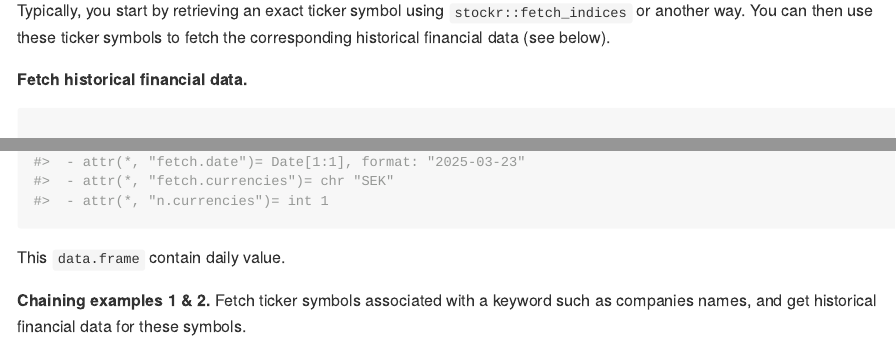
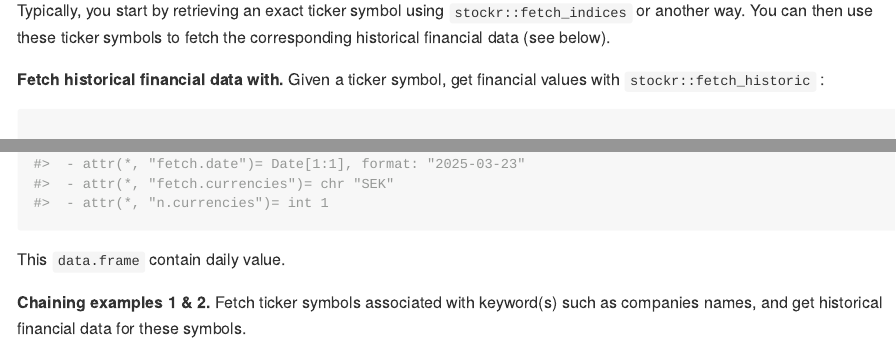
Before and after one commit to Clement-LVD/stockr, an R Markdown document (README.Rmd): the page in a window 1100 px wide, from 870 px down, and a second part further down, joined at a grey line. The pictures show the output file README.md that the author committed with the source, drawn offline in the style of GitHub; long lines of code are wrapped; badge pictures from the web are left out.

Commit message:
update doc

````diff
--- a/README.Rmd
+++ b/README.Rmd
@@ -49,7 +49,7 @@ str(toyota_indices) # Results of the day, over all marketplaces
 
 Typically, you start by retrieving an exact ticker symbol using `stockr::fetch_indices` or another way. You can then use these ticker symbols to fetch the corresponding historical financial data (see below).
 
-**Fetch historical financial data.**
+**Fetch historical financial data with.**  Given a ticker symbol, get financial values with `stockr::fetch_historic` :
 
 ```{r example2}
 
@@ -61,7 +61,7 @@ str(histo)
 
 This `data.frame` contain daily value.
 
-**Chaining examples 1 & 2.** Fetch ticker symbols associated with a keyword such as companies names, and get historical financial data for these symbols.
+**Chaining examples 1 & 2.** Fetch ticker symbols associated with keyword(s) such as companies names, and get historical financial data for these symbols.
 
 ```{r example3}
 # 1) fetch_indices (optionally filter a precise marketplace)
````
Also changed, not shown: R/fetch_indices.R (+2 -1 lines), README.md.
